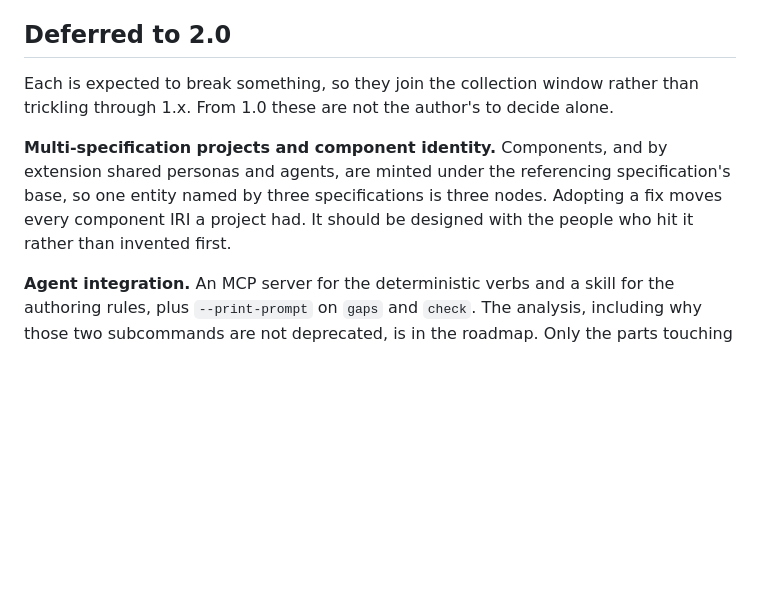
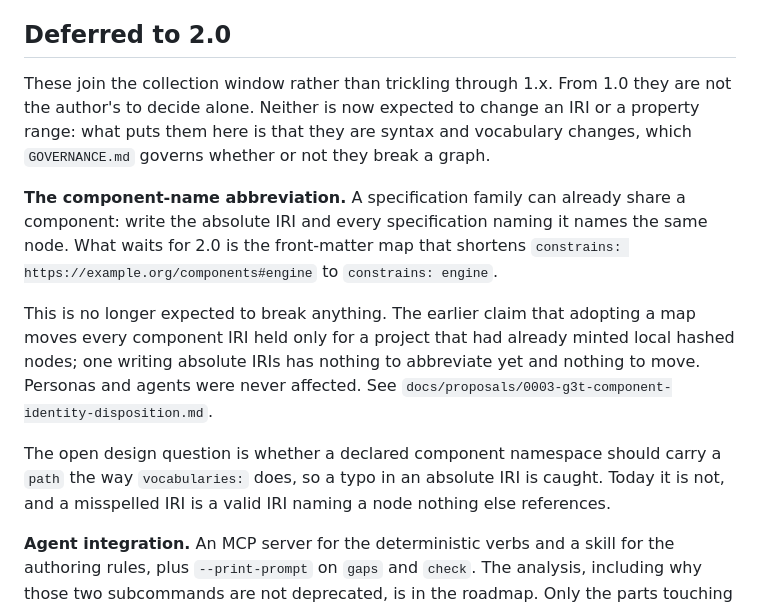
Before and after one commit to zwelz3/specl, a Markdown page: docs/REMAINING.md, the part around the change. Rendered like a GitHub page; blank space fills up the shorter version.

Commit message:
Update REMAINING with the corrected component-identity framing
The disposition corrected the roadmap and LIMITATIONS last commit and left this
file saying adopting a fix moves every component IRI, which is the claim that
turned out to hold only for projects that had already minted locally.

Also corrects why the 2.0 items are there. Neither is expected to change an IRI
or a range now; what puts them in the collection window is that they are syntax
and vocabulary changes, which GOVERNANCE.md governs whether or not a graph
breaks.

```diff
--- a/docs/REMAINING.md
+++ b/docs/REMAINING.md
@@ -29,14 +29,13 @@ proposals, and a test asserting the window length agrees across artifacts.
 
 ## Deferred to 2.0
 
-Each is expected to break something, so they join the collection window rather
-than trickling through 1.x. From 1.0 these are not the author's to decide alone.
+These join the collection window rather than trickling through 1.x. From 1.0 they are not the author's to decide alone. Neither is now expected to change an IRI or a property range: what puts them here is that they are syntax and vocabulary changes, which `GOVERNANCE.md` governs whether or not they break a graph.
 
-**Multi-specification projects and component identity.** Components, and by
-extension shared personas and agents, are minted under the referencing
-specification's base, so one entity named by three specifications is three
-nodes. Adopting a fix moves every component IRI a project had. It should be
-designed with the people who hit it rather than invented first.
+**The component-name abbreviation.** A specification family can already share a component: write the absolute IRI and every specification naming it names the same node. What waits for 2.0 is the front-matter map that shortens `constrains: https://example.org/components#engine` to `constrains: engine`.
+
+This is no longer expected to break anything. The earlier claim that adopting a map moves every component IRI held only for a project that had already minted local hashed nodes; one writing absolute IRIs has nothing to abbreviate yet and nothing to move. Personas and agents were never affected. See `docs/proposals/0003-g3t-component-identity-disposition.md`.
+
+The open design question is whether a declared component namespace should carry a `path` the way `vocabularies:` does, so a typo in an absolute IRI is caught. Today it is not, and a misspelled IRI is a valid IRI naming a node nothing else references.
 
 **Agent integration.** An MCP server for the deterministic verbs and a skill for
 the authoring rules, plus `--print-prompt` on `gaps` and `check`. The analysis,
```
